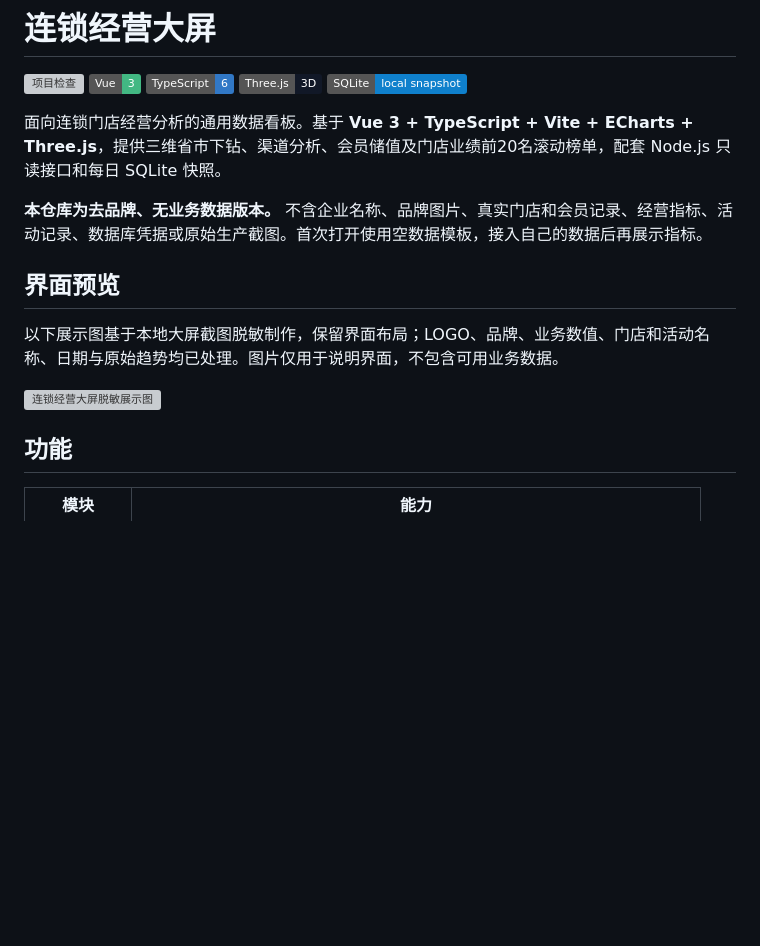
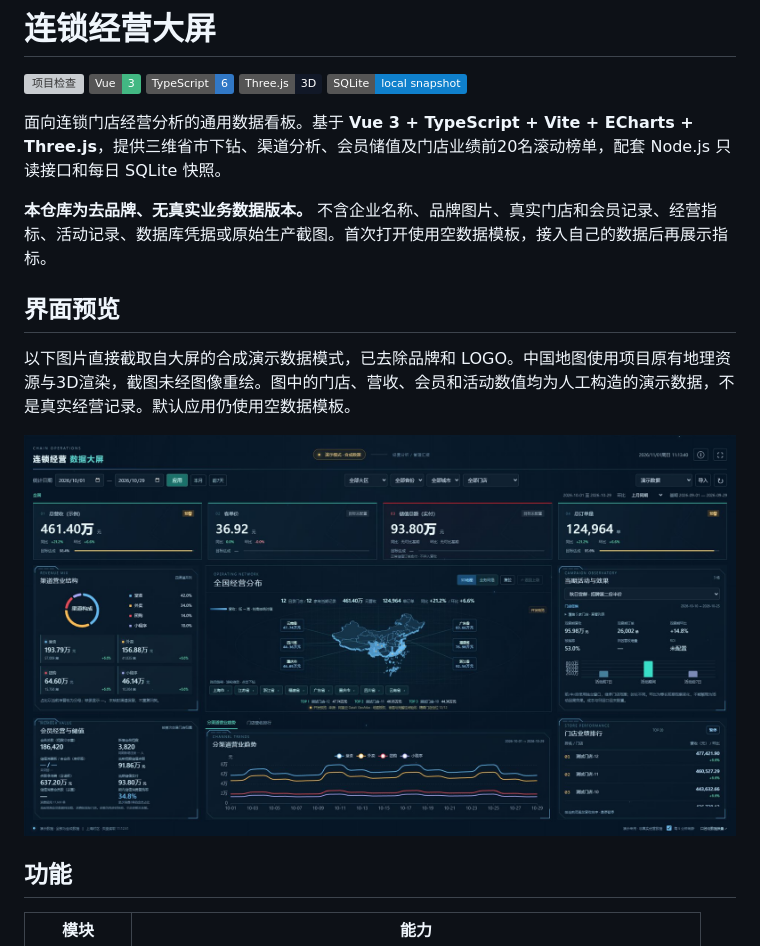
Before and after one commit to Yujianrx/chain-operations-dashboard, a Markdown page: README.md, the part around the change. GitHub-like rendering; pictures changed too: docs/images/dashboard-demo.jpg (added); badges without logos; blank space fills up the shorter version; grey boxes are pictures that could not be loaded.

Commit message:
docs: replace redrawn preview with native demo screenshot

```diff
--- a/README.md
+++ b/README.md
@@ -5,13 +5,13 @@
 
 面向连锁门店经营分析的通用数据看板。基于 **Vue 3 + TypeScript + Vite + ECharts + Three.js**，提供三维省市下钻、渠道分析、会员储值及门店业绩前20名滚动榜单，配套 Node.js 只读接口和每日 SQLite 快照。
 
-**本仓库为去品牌、无业务数据版本。** 不含企业名称、品牌图片、真实门店和会员记录、经营指标、活动记录、数据库凭据或原始生产截图。首次打开使用空数据模板，接入自己的数据后再展示指标。
+**本仓库为去品牌、无真实业务数据版本。** 不含企业名称、品牌图片、真实门店和会员记录、经营指标、活动记录、数据库凭据或原始生产截图。首次打开使用空数据模板，接入自己的数据后再展示指标。
 
 ## 界面预览
 
-以下展示图基于本地大屏截图脱敏制作，保留界面布局；LOGO、品牌、业务数值、门店和活动名称、日期与原始趋势均已处理。图片仅用于说明界面，不包含可用业务数据。
+以下图片直接截取自大屏的合成演示数据模式，已去除品牌和 LOGO。中国地图使用项目原有地理资源与3D渲染，截图未经图像重绘。图中的门店、营收、会员和活动数值均为人工构造的演示数据，不是真实经营记录。默认应用仍使用空数据模板。
 
-![连锁经营大屏脱敏展示图](docs/images/dashboard-redacted.png)
+![连锁经营大屏演示数据截图（无品牌LOGO）](docs/images/dashboard-demo.jpg)
 
 ## 功能
 
```
Also changed, not shown: CHANGELOG.md (+5 -0 lines), docs/PRIVACY.md (+1 -1 lines), 1 other file.
